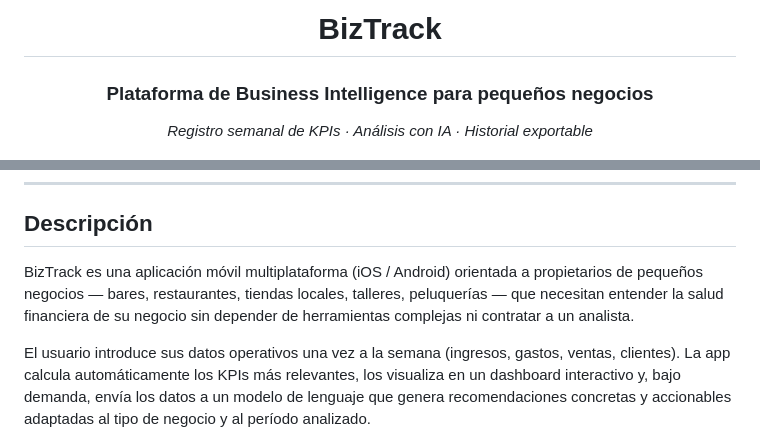
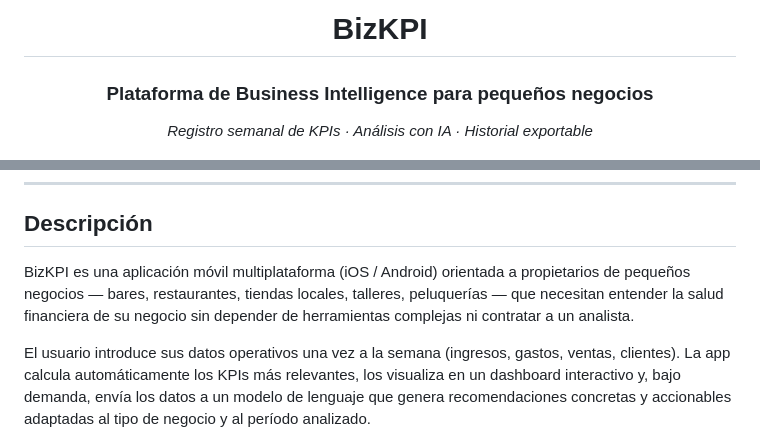
Before and after one commit to mtamrod/BizKPI, a Markdown page: README.md, 2 parts joined by grey strips. Drawn GitHub-style.

Commit message:
docs: corregir nombre del proyecto a BizKPI

```diff
--- a/README.md
+++ b/README.md
@@ -1,6 +1,6 @@
 <div align="center">
 
-# BizTrack
+# BizKPI
 
 ### Plataforma de Business Intelligence para pequeños negocios
 
@@ -36,7 +36,7 @@
 
 ## Descripción
 
-BizTrack es una aplicación móvil multiplataforma (iOS / Android) orientada a propietarios de pequeños negocios — bares, restaurantes, tiendas locales, talleres, peluquerías — que necesitan entender la salud financiera de su negocio sin depender de herramientas complejas ni contratar a un analista.
+BizKPI es una aplicación móvil multiplataforma (iOS / Android) orientada a propietarios de pequeños negocios — bares, restaurantes, tiendas locales, talleres, peluquerías — que necesitan entender la salud financiera de su negocio sin depender de herramientas complejas ni contratar a un analista.
 
 El usuario introduce sus datos operativos una vez a la semana (ingresos, gastos, ventas, clientes). La app calcula automáticamente los KPIs más relevantes, los visualiza en un dashboard interactivo y, bajo demanda, envía los datos a un modelo de lenguaje que genera recomendaciones concretas y accionables adaptadas al tipo de negocio y al período analizado.
 
```
